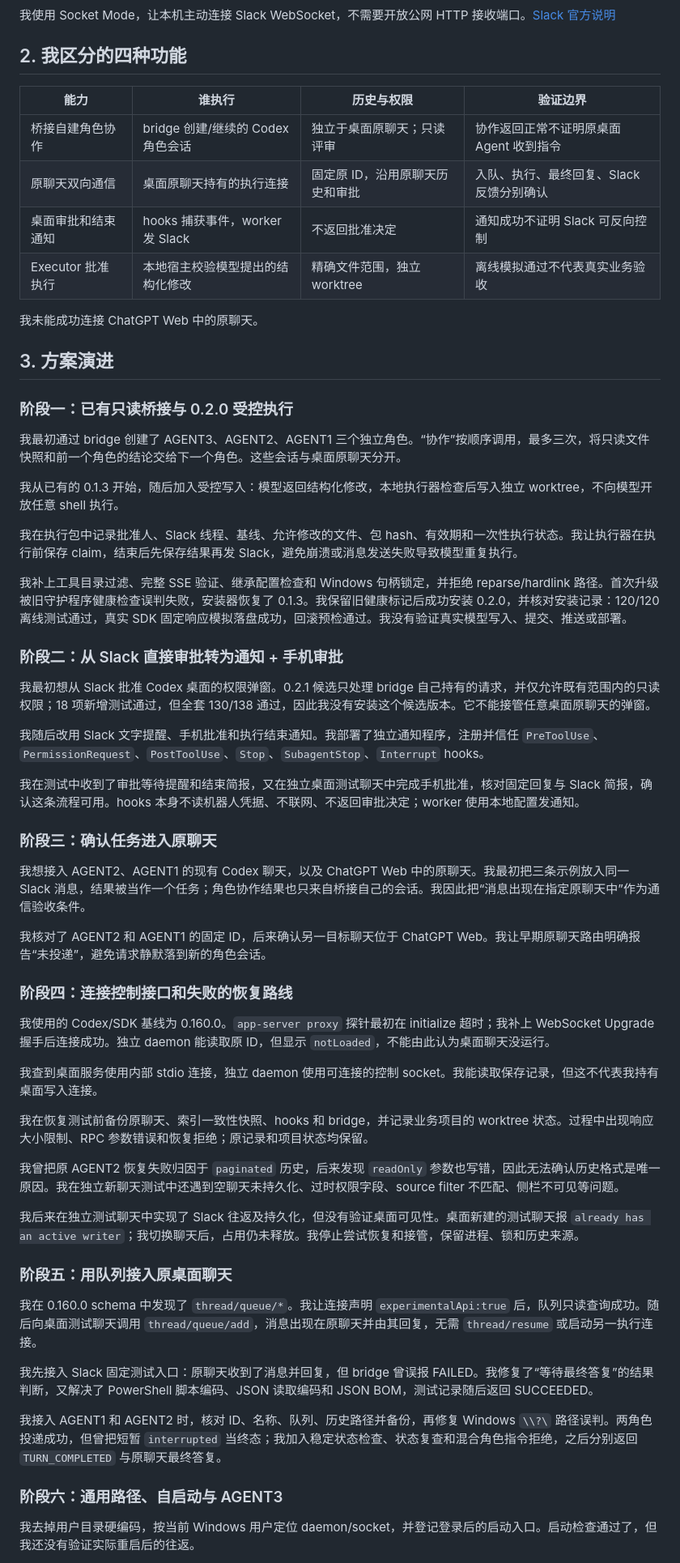
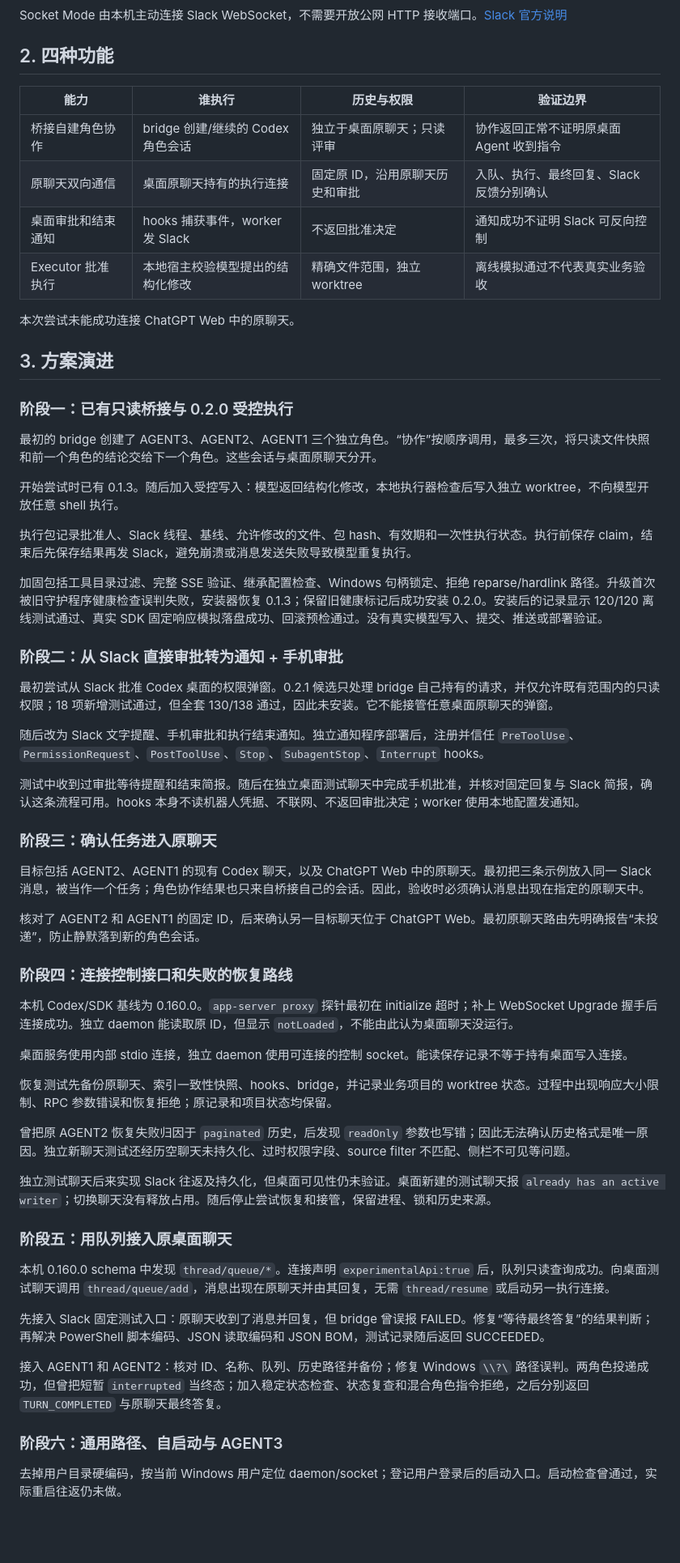
Before and after one commit to santonear/Codex_Slack_Bridge_Win, a Markdown page: docs/zh/01-process.md, the part around one of its changes. Shown at 81% size. GitHub-like rendering; blank space fills up the shorter version.

Commit message:
docs: use impersonal wording for bridge process

````diff
--- a/docs/zh/01-process.md
+++ b/docs/zh/01-process.md
@@ -25,9 +25,9 @@ flowchart TD
     R -->|批准执行包| E[本地受控执行器 → 独立 worktree]
 ```
 
-我使用 Socket Mode，让本机主动连接 Slack WebSocket，不需要开放公网 HTTP 接收端口。[Slack 官方说明](https://docs.slack.dev/apis/events-api/using-socket-mode/)
+Socket Mode 由本机主动连接 Slack WebSocket，不需要开放公网 HTTP 接收端口。[Slack 官方说明](https://docs.slack.dev/apis/events-api/using-socket-mode/)
 
-## 2. 我区分的四种功能
+## 2. 四种功能
 
 | 能力 | 谁执行 | 历史与权限 | 验证边界 |
 |---|---|---|---|
@@ -36,55 +36,55 @@ flowchart TD
 | 桌面审批和结束通知 | hooks 捕获事件，worker 发 Slack | 不返回批准决定 | 通知成功不证明 Slack 可反向控制 |
 | Executor 批准执行 | 本地宿主校验模型提出的结构化修改 | 精确文件范围，独立 worktree | 离线模拟通过不代表真实业务验收 |
 
-我未能成功连接 ChatGPT Web 中的原聊天。
+本次尝试未能成功连接 ChatGPT Web 中的原聊天。
 
 ## 3. 方案演进
 
 ### 阶段一：已有只读桥接与 0.2.0 受控执行
 
-我最初通过 bridge 创建了 AGENT3、AGENT2、AGENT1 三个独立角色。“协作”按顺序调用，最多三次，将只读文件快照和前一个角色的结论交给下一个角色。这些会话与桌面原聊天分开。
+最初的 bridge 创建了 AGENT3、AGENT2、AGENT1 三个独立角色。“协作”按顺序调用，最多三次，将只读文件快照和前一个角色的结论交给下一个角色。这些会话与桌面原聊天分开。
 
-我从已有的 0.1.3 开始，随后加入受控写入：模型返回结构化修改，本地执行器检查后写入独立 worktree，不向模型开放任意 shell 执行。
+开始尝试时已有 0.1.3。随后加入受控写入：模型返回结构化修改，本地执行器检查后写入独立 worktree，不向模型开放任意 shell 执行。
 
-我在执行包中记录批准人、Slack 线程、基线、允许修改的文件、包 hash、有效期和一次性执行状态。我让执行器在执行前保存 claim，结束后先保存结果再发 Slack，避免崩溃或消息发送失败导致模型重复执行。
+执行包记录批准人、Slack 线程、基线、允许修改的文件、包 hash、有效期和一次性执行状态。执行前保存 claim，结束后先保存结果再发 Slack，避免崩溃或消息发送失败导致模型重复执行。
 
-我补上工具目录过滤、完整 SSE 验证、继承配置检查和 Windows 句柄锁定，并拒绝 reparse/hardlink 路径。首次升级被旧守护程序健康检查误判失败，安装器恢复了 0.1.3。我保留旧健康标记后成功安装 0.2.0，并核对安装记录：120/120 离线测试通过，真实 SDK 固定响应模拟落盘成功，回滚预检通过。我没有验证真实模型写入、提交、推送或部署。
+加固包括工具目录过滤、完整 SSE 验证、继承配置检查、Windows 句柄锁定、拒绝 reparse/hardlink 路径。升级首次被旧守护程序健康检查误判失败，安装器恢复 0.1.3；保留旧健康标记后成功安装 0.2.0。安装后的记录显示 120/120 离线测试通过、真实 SDK 固定响应模拟落盘成功、回滚预检通过。没有真实模型写入、提交、推送或部署验证。
 
 ### 阶段二：从 Slack 直接审批转为通知 + 手机审批
 
-我最初想从 Slack 批准 Codex 桌面的权限弹窗。0.2.1 候选只处理 bridge 自己持有的请求，并仅允许既有范围内的只读权限；18 项新增测试通过，但全套 130/138 通过，因此我没有安装这个候选版本。它不能接管任意桌面原聊天的弹窗。
+最初尝试从 Slack 批准 Codex 桌面的权限弹窗。0.2.1 候选只处理 bridge 自己持有的请求，并仅允许既有范围内的只读权限；18 项新增测试通过，但全套 130/138 通过，因此未安装。它不能接管任意桌面原聊天的弹窗。
 
-我随后改用 Slack 文字提醒、手机批准和执行结束通知。我部署了独立通知程序，注册并信任 `PreToolUse`、`PermissionRequest`、`PostToolUse`、`Stop`、`SubagentStop`、`Interrupt` hooks。
+随后改为 Slack 文字提醒、手机审批和执行结束通知。独立通知程序部署后，注册并信任 `PreToolUse`、`PermissionRequest`、`PostToolUse`、`Stop`、`SubagentStop`、`Interrupt` hooks。
 
-我在测试中收到了审批等待提醒和结束简报，又在独立桌面测试聊天中完成手机批准，核对固定回复与 Slack 简报，确认这条流程可用。hooks 本身不读机器人凭据、不联网、不返回审批决定；worker 使用本地配置发通知。
+测试中收到过审批等待提醒和结束简报。随后在独立桌面测试聊天中完成手机批准，并核对固定回复与 Slack 简报，确认这条流程可用。hooks 本身不读机器人凭据、不联网、不返回审批决定；worker 使用本地配置发通知。
 
 ### 阶段三：确认任务进入原聊天
 
-我想接入 AGENT2、AGENT1 的现有 Codex 聊天，以及 ChatGPT Web 中的原聊天。我最初把三条示例放入同一 Slack 消息，结果被当作一个任务；角色协作结果也只来自桥接自己的会话。我因此把“消息出现在指定原聊天中”作为通信验收条件。
+目标包括 AGENT2、AGENT1 的现有 Codex 聊天，以及 ChatGPT Web 中的原聊天。最初把三条示例放入同一 Slack 消息，被当作一个任务；角色协作结果也只来自桥接自己的会话。因此，验收时必须确认消息出现在指定的原聊天中。
 
-我核对了 AGENT2 和 AGENT1 的固定 ID，后来确认另一目标聊天位于 ChatGPT Web。我让早期原聊天路由明确报告“未投递”，避免请求静默落到新的角色会话。
+核对了 AGENT2 和 AGENT1 的固定 ID，后来确认另一目标聊天位于 ChatGPT Web。最初原聊天路由先明确报告“未投递”，防止静默落到新的角色会话。
 
 ### 阶段四：连接控制接口和失败的恢复路线
 
-我使用的 Codex/SDK 基线为 0.160.0。`app-server proxy` 探针最初在 initialize 超时；我补上 WebSocket Upgrade 握手后连接成功。独立 daemon 能读取原 ID，但显示 `notLoaded`，不能由此认为桌面聊天没运行。
+本机 Codex/SDK 基线为 0.160.0。`app-server proxy` 探针最初在 initialize 超时；补上 WebSocket Upgrade 握手后连接成功。独立 daemon 能读取原 ID，但显示 `notLoaded`，不能由此认为桌面聊天没运行。
 
-我查到桌面服务使用内部 stdio 连接，独立 daemon 使用可连接的控制 socket。我能读取保存记录，但这不代表我持有桌面写入连接。
+桌面服务使用内部 stdio 连接，独立 daemon 使用可连接的控制 socket。能读保存记录不等于持有桌面写入连接。
 
-我在恢复测试前备份原聊天、索引一致性快照、hooks 和 bridge，并记录业务项目的 worktree 状态。过程中出现响应大小限制、RPC 参数错误和恢复拒绝；原记录和项目状态均保留。
+恢复测试先备份原聊天、索引一致性快照、hooks、bridge，并记录业务项目的 worktree 状态。过程中出现响应大小限制、RPC 参数错误和恢复拒绝；原记录和项目状态均保留。
 
-我曾把原 AGENT2 恢复失败归因于 `paginated` 历史，后来发现 `readOnly` 参数也写错，因此无法确认历史格式是唯一原因。我在独立新聊天测试中还遇到空聊天未持久化、过时权限字段、source filter 不匹配、侧栏不可见等问题。
+曾把原 AGENT2 恢复失败归因于 `paginated` 历史，后发现 `readOnly` 参数也写错；因此无法确认历史格式是唯一原因。独立新聊天测试还经历空聊天未持久化、过时权限字段、source filter 不匹配、侧栏不可见等问题。
 
-我后来在独立测试聊天中实现了 Slack 往返及持久化，但没有验证桌面可见性。桌面新建的测试聊天报 `already has an active writer`；我切换聊天后，占用仍未释放。我停止尝试恢复和接管，保留进程、锁和历史来源。
+独立测试聊天后来实现 Slack 往返及持久化，但桌面可见性仍未验证。桌面新建的测试聊天报 `already has an active writer`；切换聊天没有释放占用。随后停止尝试恢复和接管，保留进程、锁和历史来源。
 
 ### 阶段五：用队列接入原桌面聊天
 
-我在 0.160.0 schema 中发现了 `thread/queue/*`。我让连接声明 `experimentalApi:true` 后，队列只读查询成功。随后向桌面测试聊天调用 `thread/queue/add`，消息出现在原聊天并由其回复，无需 `thread/resume` 或启动另一执行连接。
+本机 0.160.0 schema 中发现 `thread/queue/*`。连接声明 `experimentalApi:true` 后，队列只读查询成功。向桌面测试聊天调用 `thread/queue/add`，消息出现在原聊天并由其回复，无需 `thread/resume` 或启动另一执行连接。
 
-我先接入 Slack 固定测试入口：原聊天收到了消息并回复，但 bridge 曾误报 FAILED。我修复了“等待最终答复”的结果判断，又解决了 PowerShell 脚本编码、JSON 读取编码和 JSON BOM，测试记录随后返回 SUCCEEDED。
+先接入 Slack 固定测试入口：原聊天收到了消息并回复，但 bridge 曾误报 FAILED。修复“等待最终答复”的结果判断；再解决 PowerShell 脚本编码、JSON 读取编码和 JSON BOM，测试记录随后返回 SUCCEEDED。
 
-我接入 AGENT1 和 AGENT2 时，核对 ID、名称、队列、历史路径并备份，再修复 Windows `\\?\` 路径误判。两角色投递成功，但曾把短暂 `interrupted` 当终态；我加入稳定状态检查、状态复查和混合角色指令拒绝，之后分别返回 `TURN_COMPLETED` 与原聊天最终答复。
+接入 AGENT1 和 AGENT2：核对 ID、名称、队列、历史路径并备份；修复 Windows `\\?\` 路径误判。两角色投递成功，但曾把短暂 `interrupted` 当终态；加入稳定状态检查、状态复查和混合角色指令拒绝，之后分别返回 `TURN_COMPLETED` 与原聊天最终答复。
 
 ### 阶段六：通用路径、自启动与 AGENT3
 
-我去掉用户目录硬编码，按当前 Windows 用户定位 daemon/socket，并登记登录后的启动入口。启动检查通过了，但我还没有验证实际重启后的往返。
+去掉用户目录硬编码，按当前 Windows 用户定位 daemon/socket；登记用户登录后的启动入口。启动检查曾通过，实际重启往返仍未做。
 
````
Also changed, not shown: other parts of docs/zh/01-process.md (+11 -13 lines), docs/en/01-process.md (+33 -36 lines).
